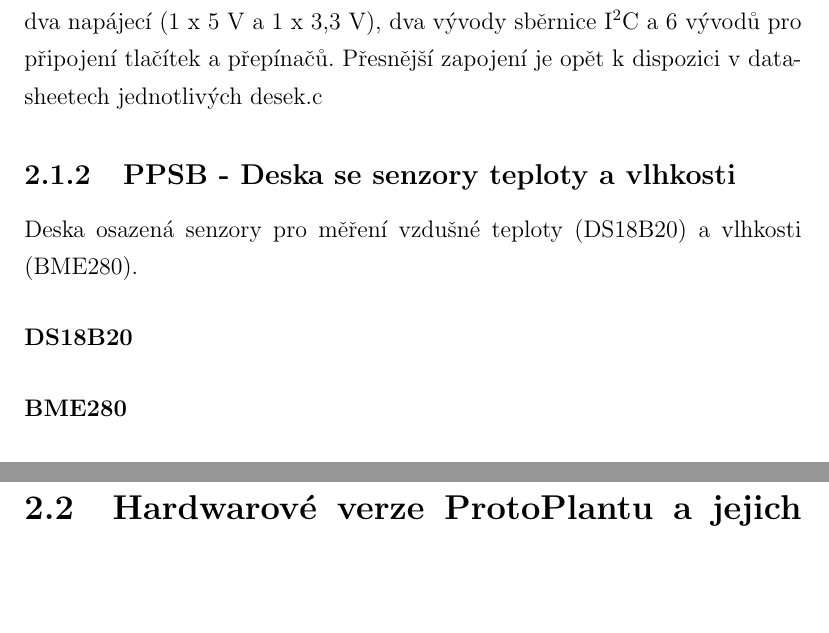
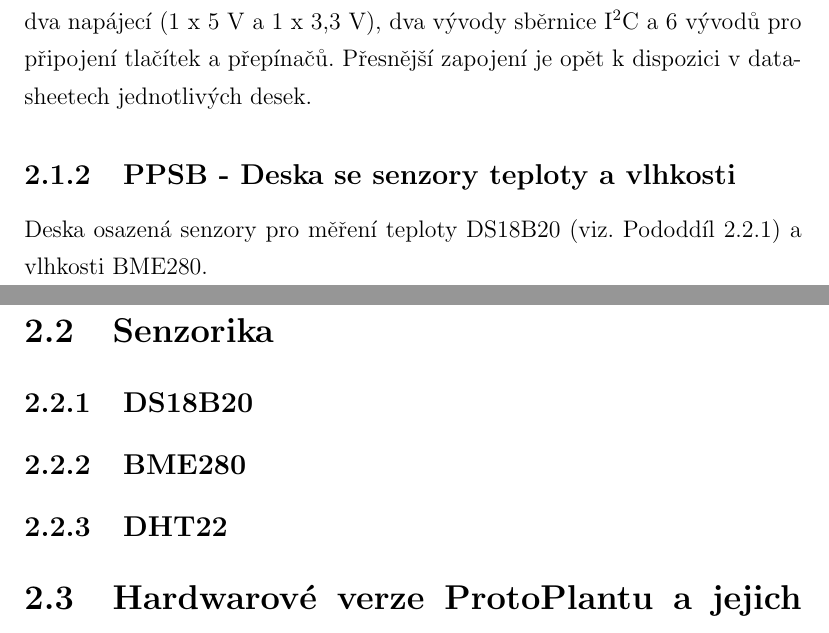
Before and after one commit to Hellpetros/SOC-2020-TEXT, a LaTeX thesis (text.tex, which reads CHAPTERS/HARDWARE.tex, template/socthesis.cls): two parts of pages 13 and 14 of 26, joined at a grey line, cut so that both start at the same text, the shorter picture padded with empty space. Compiled offline with pdfLaTeX.

Commit message:
Translated autoref naming to czech lang. Add separate section for sensorics.

```diff
--- a/CHAPTERS/HARDWARE.tex
+++ b/CHAPTERS/HARDWARE.tex
@@ -102,16 +102,21 @@ Piny jsou rozděleny na části připojené k~subokruhům A1 a A2 s~napětím 3,
 \paragraph{Sekce PanCon}
 Dvanácti-pinový konektor PanCon slouží pro připojení kabelu od hlavního řídícího panelu.
 Samotný konektor má dva zemnící vývody, dva napájecí (1~x~5~V~a~1~x~3,3~V), dva vývody sběrnice I\textsuperscript{2}C a 6 vývodů pro připojení tlačítek a přepínačů.
-Přesnější zapojení je opět k~dispozici v~datasheetech jednotlivých desek.c
+Přesnější zapojení je opět k~dispozici v~datasheetech jednotlivých desek.
 
 \subsection{PPSB - Deska se senzory teploty a vlhkosti}
-Deska osazená senzory pro měření vzdušné teploty (DS18B20) a vlhkosti (BME280).
+Deska osazená senzory pro měření teploty DS18B20 (viz. \autoref{sec:DS18B20}) a vlhkosti BME280.
 
-\paragraph{DS18B20}
+\section{Senzorika}
 
+\subsection{DS18B20}
+\label{sec:DS18B20}
 
-\paragraph{BME280}
+\subsection{BME280}
+\label{sec:BME280}
 
+\subsection{DHT22}
+\label{sec:DHT22}
 
 \section{Hardwarové verze ProtoPlantu a jejich odlišnosti}
 
--- a/template/socthesis.cls
+++ b/template/socthesis.cls
@@ -34,7 +34,10 @@
 %\captionsetup[listedequation]{labelformat = parens}
 
 %% hyperref \autoref nazvy
-\def\sectionautorefname{Kapitola}
+\def\chapterautorefname{Kapitola}
+\def\sectionautorefname{Oddíl}
+\def\subsectionautorefname{Pododdíl}
+\def\paragraphautorefname{Odstavec}
 \def\figureautorefname{Obrázek}
 \def\tableautorefname{Tabulka}
 
```
Also changed, not shown: text.pdf, 1 other file.
